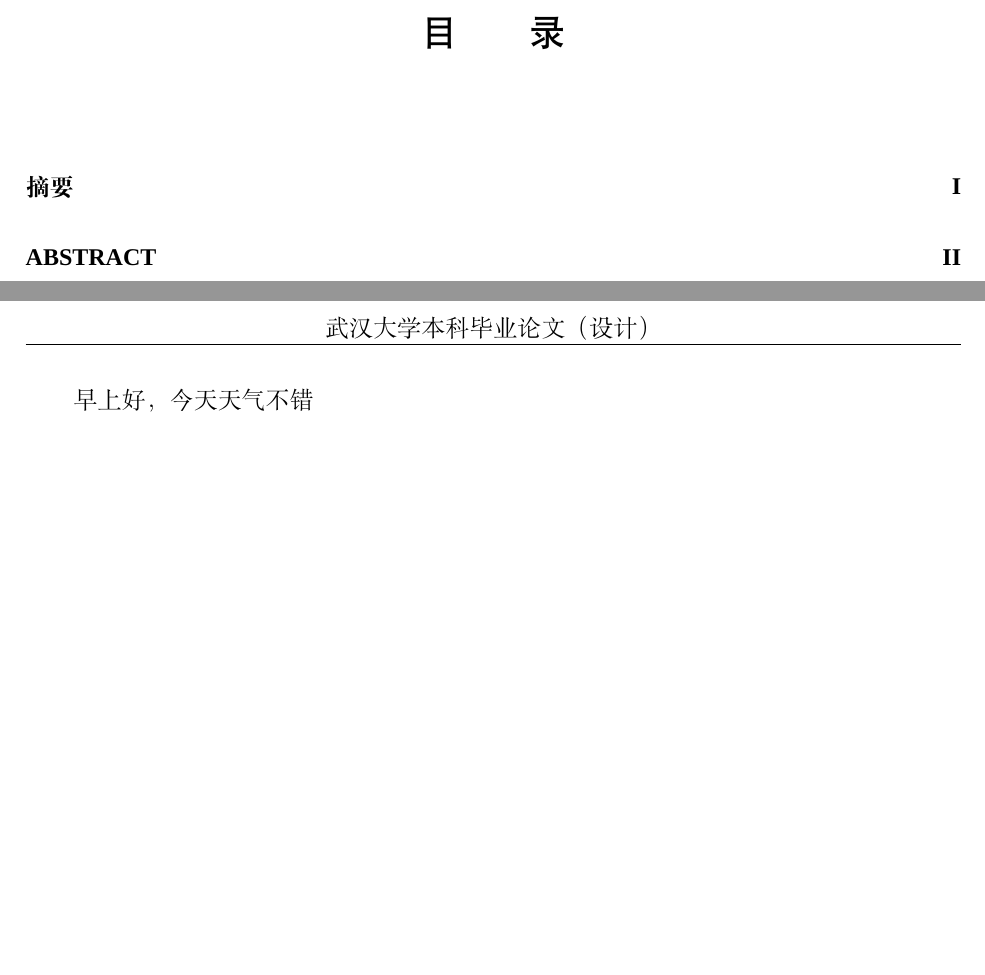
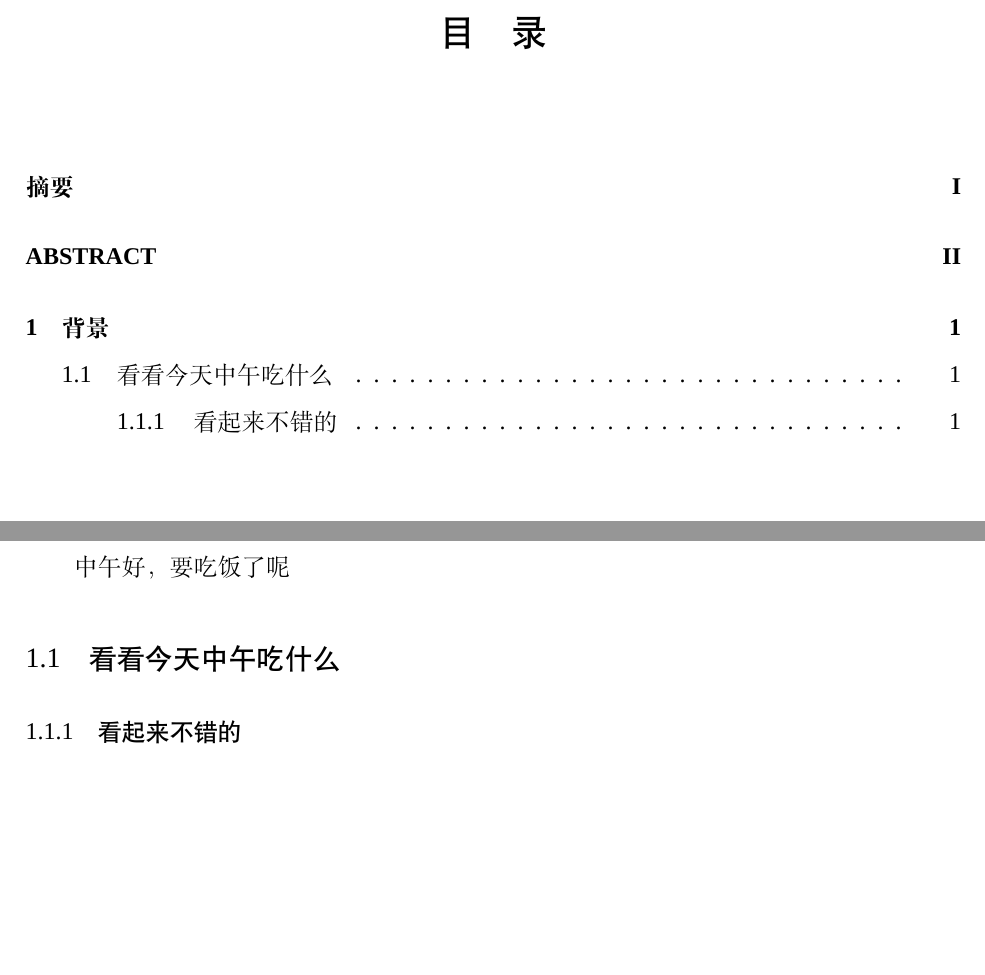
Before and after one commit to MugeTong/whu-thesis-latex-template, a LaTeX thesis (main.tex, which reads thesis.cls): two parts of pages 5 and 6 of 6, joined at a grey line, cut so that both start at the same text, the shorter picture padded with empty space. Compiled offline with XeLaTeX; a missing font is replaced by an installed copy or a similar font.

Commit message:
增加了目录的格式和章节条标题的格式

```diff
--- a/main.tex
+++ b/main.tex
@@ -39,6 +41,10 @@
 
 %%%%%%%%%%%%%%%%%%%%%%%%%%%%%%论文正文%%%%%%%%%%%%%%%%%%%%%%%%%%%%%%
 \mainmatter
-早上好，今天天气不错
+
+\chapter{背景}
+中午好，要吃饭了呢
+\section{看看今天中午吃什么}
+\subsection{看起来不错的}
 
 \end{document}
--- a/thesis.cls
+++ b/thesis.cls
@@ -28,10 +28,19 @@
 % 设定页眉页脚
 \RequirePackage{fancyhdr}  % 页眉页脚宏包
 \setlength{\headheight}{14.5pt}  % 避免页眉高度不足
-\pagestyle{fancyplain}  % 自定义正文页面
+\pagestyle{fancy}  % 自定义正文页面
 \fancyhf{}  % 清除以前对页眉页脚的设置
 \fancyhead[C]{武汉大学本科毕业论文（设计）}  % 页眉添加“武汉大学本科毕业论文（设计）”
 \fancyfoot[C]{\songti \zihao{5} \thepage}  % 页脚居中显示页码，如 1
+% 设定前置页面的页眉页脚，仅包含页码
+\fancypagestyle{frontmatter}{%
+    \fancyhead{}  % 清除页眉
+    \fancyfoot{}  % 清除页脚
+    \renewcommand{\headrulewidth}{0pt}  % 取消页眉线
+    \fancyfoot[C]{\songti \zihao{5} \thepage}
+}
+% 让目录页自动使用 frontmatter 样式而不是 plain 样式
+\AtBeginDocument{\addtocontents{toc}{\protect\thispagestyle{frontmatter}}}
 % 设定特殊页面如章节的页眉页脚
 \fancypagestyle{plain}{%
     \fancyhead{}  % 清除页眉
@@ -67,6 +76,7 @@
 
 
 % 其他包
+\RequirePackage{tocloft}                    % 目录格式宏包
 \RequirePackage{graphicx}                   % 图形宏包
 \RequirePackage{amsmath,amssymb}            % 数学公式字体宏包
 \RequirePackage[amsmath,thmmarks]{ntheorem} % 定理类环境宏包
@@ -102,7 +112,7 @@
 \newcommand\enabstractname{ABSTRACT}
 \newenvironment{cnabstract}{%
     \newpage  % 新建页面
-    \thispagestyle{plain}  % 使用 plain 样式，仅包含页码
+    \thispagestyle{frontmatter}  % 使用 plain 样式，仅包含页码
     \phantomsection  % 添加锚点
     \addcontentsline{toc}{chapter}{\cnabstractname}   % 添加到目录
     % 中文标题
@@ -111,10 +121,9 @@
     % 定义后续文字格式
     \songti \zihao{-4}
 }{\par}
-
 \newenvironment{enabstract}{%
     \newpage  % 新建页面
-    \thispagestyle{plain}  % 使用 plain 样式，仅包含页码
+    \thispagestyle{frontmatter}  % 使用 frontmatter 样式，仅包含页码
     \phantomsection  % 添加锚点
     \addcontentsline{toc}{chapter}{\enabstractname}  % 添加到目录
     % 英文标题
@@ -134,4 +143,30 @@
 }
 
 % 设定目录
-\ctexset{contentsname={\heiti \zihao{-2} \textmd{目\qquad 录}}}
+\setcounter{tocdepth}{3}  % 目录深度
+\setcounter{secnumdepth}{4}  % 编号深度
+% 目录标题格式
+\ctexset{contentsname={\ziju{1}目录}}
+\renewcommand\cfttoctitlefont{\hfill\heiti\zihao{-2}}
+\renewcommand\cftaftertoctitle{\hfill}
+% 调整目录中章节条的字体和粗细
+\renewcommand{\cftchapfont}{\zihao{-4}\bfseries\songti}
+\renewcommand{\cftchappagefont}{\zihao{-4}\bfseries\rmfamily}
+\renewcommand{\cftsecfont}{\zihao{-4}\songti}
+\renewcommand{\cftsecpagefont}{\zihao{-4}\songti}
+\renewcommand{\cftsubsecfont}{\zihao{-4}\rmfamily}
+\renewcommand{\cftsubsecpagefont}{\zihao{-4}\rmfamily}
+
+% 章节标题设置
+\ctexset{%
+    chapter = {%
+        name = {,},
+        number = \arabic{chapter},
+        format = \centering\heiti\zihao{-2},
+        beforeskip = 0pt,
+        fixskip = true
+    },
+    section/format = \heiti\zihao{4}\raggedright,
+    subsection/format = \heiti\zihao{-4}\raggedright,
+    subsubsection/format = \heiti\zihao{-4}\raggedright
+}
```
Also changed, not shown: README.md, main.tex (2 more changed lines).
